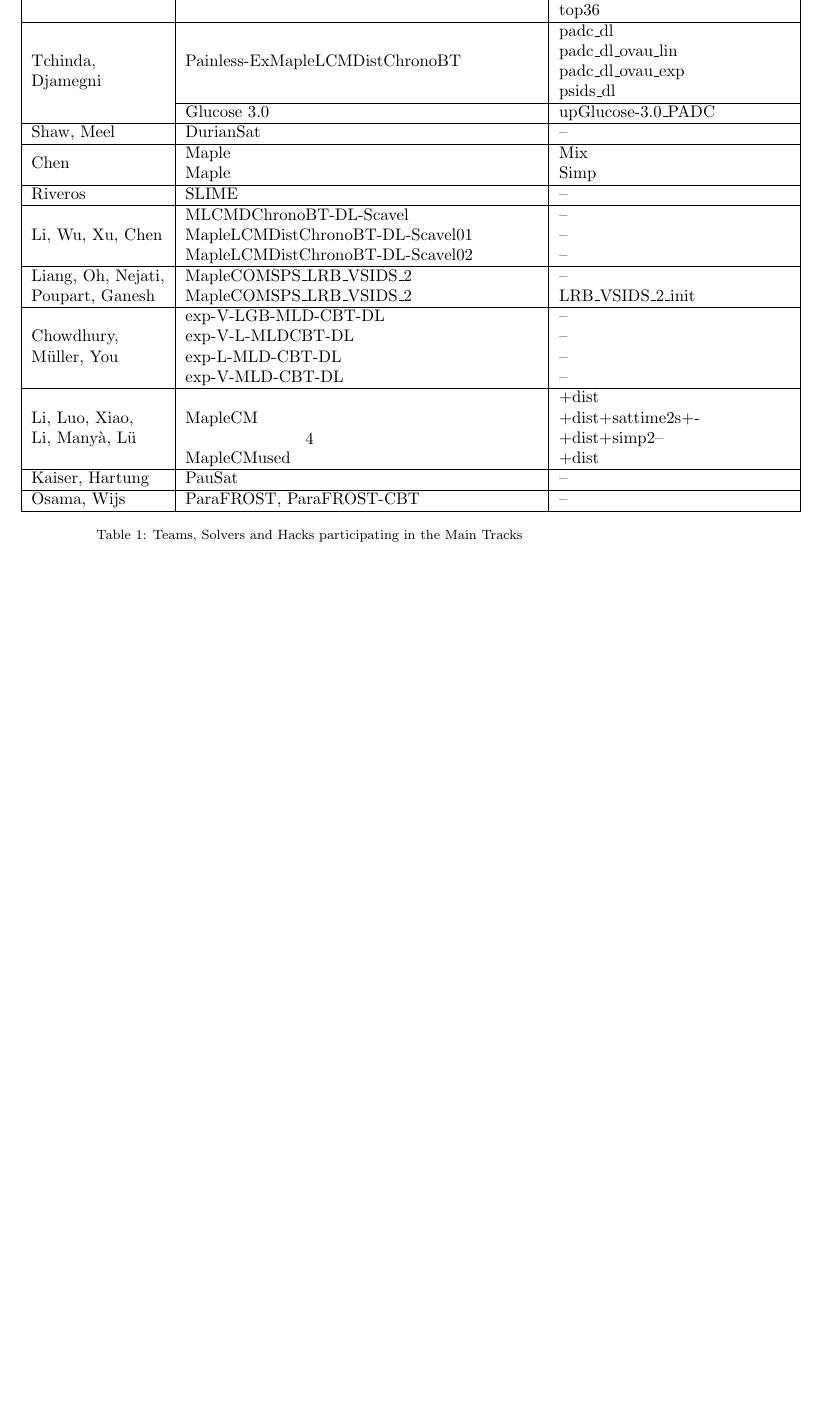
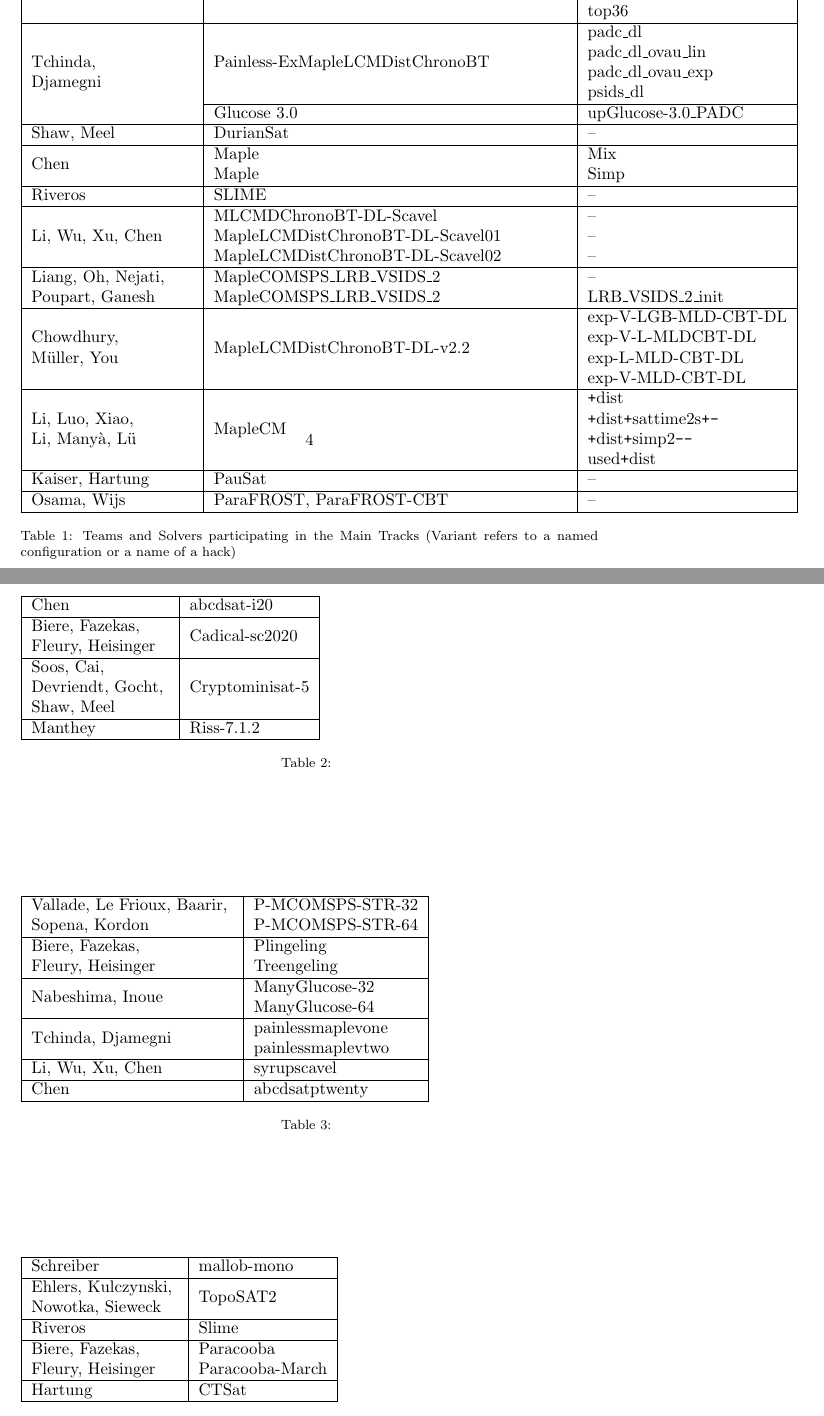
Before and after one commit to satcompetition/2020, a LaTeX paper (paper/main.tex): part of page 4 of 4 before the commit and two parts of pages 4 and 5 of 5 after it, the two joined at a grey line, cut so that both start at the same text, the shorter picture padded with empty space. Compiled offline with pdfLaTeX.

Commit message:
more tables

```diff
--- a/paper/main.tex
+++ b/paper/main.tex
@@ -151,17 +155,18 @@ Riveros & SLIME & --\\
  & MapleCOMSPS\_LRB\_VSIDS\_2 & LRB\_VSIDS\_2\_init\\
 \hline
 
-\multirow{4}{*}{\stack{Chowdhury, }{Müller, You}} & exp-V-LGB-MLD-CBT-DL & --\\
- & exp-V-L-MLDCBT-DL & --\\
- & exp-L-MLD-CBT-DL & -- \\
- & exp-V-MLD-CBT-DL & -- \\
+\multirow{4}{*}{\stack{Chowdhury, }{Müller, You}}
+ & \multirow{4}{*}{MapleLCMDistChronoBT-DL-v2.2} & exp-V-LGB-MLD-CBT-DL \\
+ &  & exp-V-L-MLDCBT-DL \\
+ &  & exp-L-MLD-CBT-DL \\
+ &  & exp-V-MLD-CBT-DL \\
 \hline
 
 \multirow{4}{*}{\stack{Li, Luo, Xiao, }{Li, Manyà, Lü}}
- & \multirow{3}{*}{MapleCM} & +dist \\
- &  & +dist+sattime2s+- \\
- &  & +dist+simp2-- \\
- & MapleCMused & +dist \\
+ & \multirow{4}{*}{MapleCM} & \texttt{+}dist \\
+ &  & \texttt{+}dist\texttt{+}sattime2s\texttt{+}\texttt{-} \\
+ &  & \texttt{+}dist\texttt{+}simp2\texttt{-}\texttt{-} \\
+ &  & used\texttt{+}dist \\
 \hline
 
 Kaiser, Hartung & PauSat & -- \\
@@ -170,5 +175,5 @@ Kaiser, Hartung & PauSat & -- \\
 Osama, Wijs & ParaFROST, ParaFROST-CBT & -- \\
 \hline
 \end{tabular}
-\caption{Teams, Solvers and Hacks participating in the Main Tracks}
+\caption{Teams and Solvers participating in the Main Tracks (Variant refers to a named configuration or a name of a hack)}
 \end{table}
@@ -177,9 +180,68 @@ Osama, Wijs & ParaFROST, ParaFROST-CBT & -- \\
 
 \subsection{Incremental Library Track}
 
+\begin{table}[h]
+\begin{tabular}{|l|l|}
+\hline
+Chen & abcdsat-i20 \\
+\hline
+\stack{Biere, Fazekas, }{Fleury, Heisinger}~ & Cadical-sc2020 \\
+\hline
+\stack{Soos, Cai, }{Devriendt, Gocht, }{Shaw, Meel}~ & Cryptominisat-5 \\
+\hline
+Manthey & Riss-7.1.2\\
+\hline
+\end{tabular}
+\caption{}
+\end{table}
+
 \subsection{Parallel Track}
 
+\begin{table}[h]
+\begin{tabular}{|l|l|}
+\hline
+\multirow{2}{*}{\stack{Vallade, Le Frioux, Baarir, }{Sopena, Kordon}}~
+ & P-MCOMSPS-STR-32\\
+ & P-MCOMSPS-STR-64\\
+\hline
+\multirow{2}{*}{\stack{Biere, Fazekas, }{Fleury, Heisinger}}
+ & Plingeling\\
+ & Treengeling\\
+\hline
+\multirow{2}{*}{Nabeshima, Inoue}
+ & ManyGlucose-32\\
+ & ManyGlucose-64\\
+\hline
+\multirow{2}{*}{Tchinda, Djamegni}
+ & painlessmaplevone\\
+ & painlessmaplevtwo\\
+\hline
+Li, Wu, Xu, Chen & syrupscavel\\
+\hline
+Chen & abcdsatptwenty\\
+\hline
+\end{tabular}
+\caption{}
+\end{table}
+
 \subsection{Cloud Track}
+
+\begin{table}[h]
+\begin{tabular}{|l|l|}
+\hline
+Schreiber & mallob-mono\\
+\hline
+\stack{Ehlers, Kulczynski, }{Nowotka, Sieweck}~ & TopoSAT2\\
+\hline
+Riveros & Slime\\
+\hline
+\multirow{2}{*}{\stack{Biere, Fazekas, }{Fleury, Heisinger}}~ & Paracooba\\
+& Paracooba-March\\
+\hline
+Hartung & CTSat\\
+\hline
+\end{tabular}
+\end{table}
 
 
 \section{Selection and Maintenance of Benchmark Instances}
```
Also changed, not shown: paper/main.tex (12 more changed lines).
